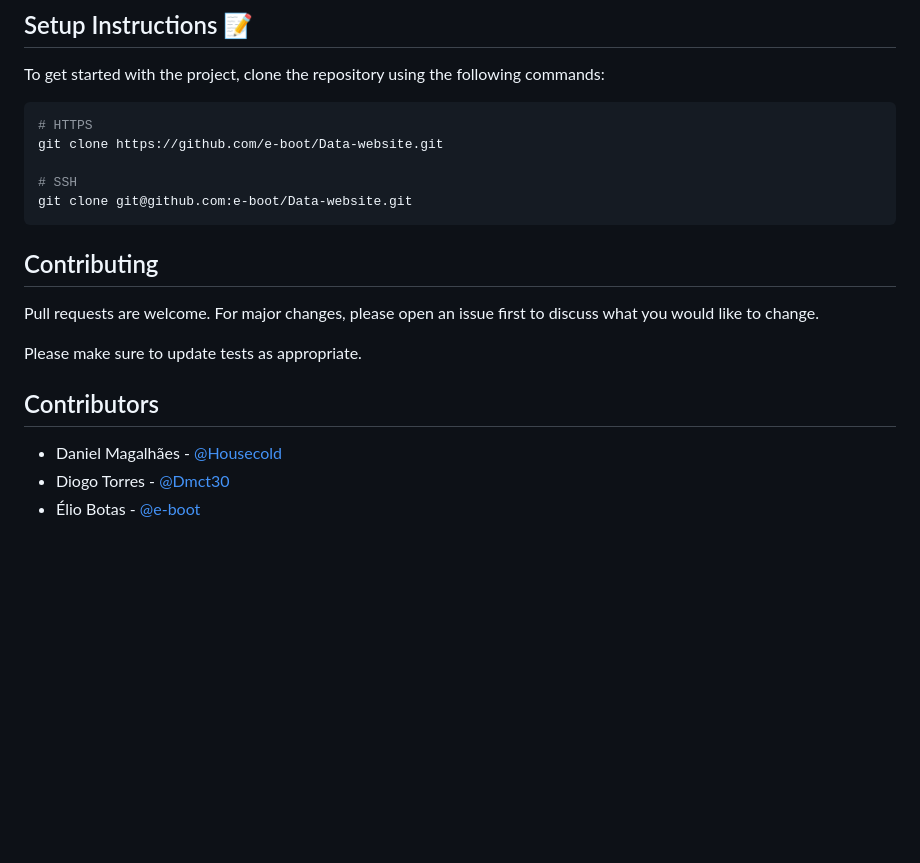
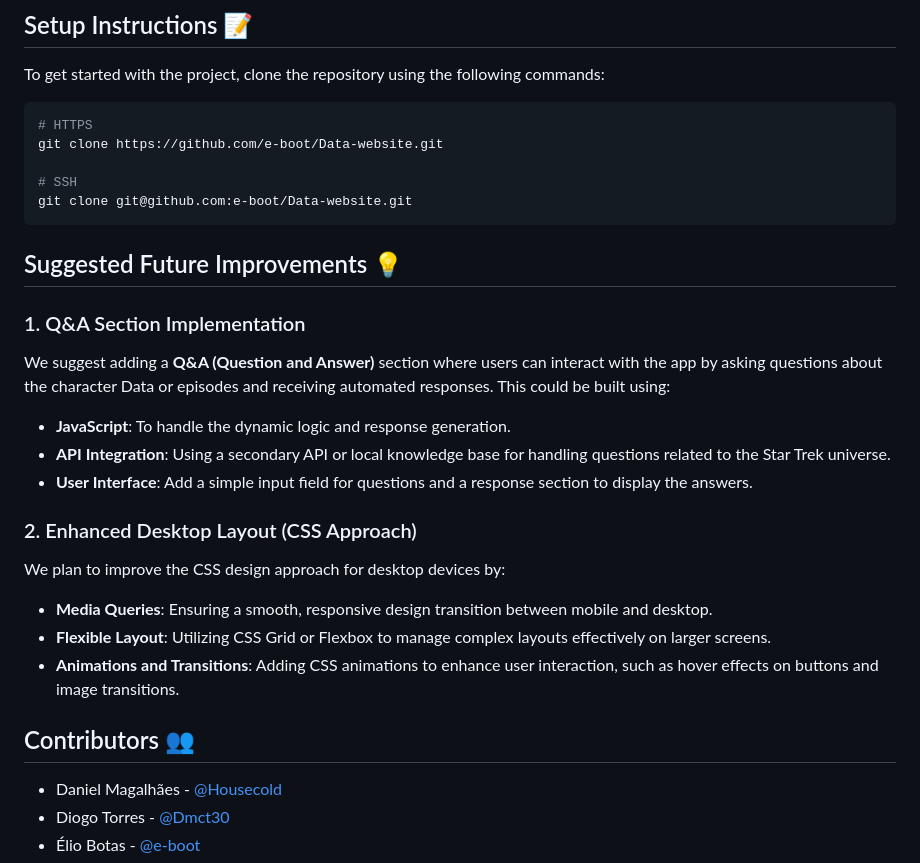
Before and after one commit to e-boot/Data-website, a Markdown page: README.md, the part around the change printed below. Rendered like a GitHub page; blank space fills up the shorter version.

````diff
--- a/README.md
+++ b/README.md
@@ -63,13 +74,25 @@ git clone https://github.com/e-boot/Data-website.git
 # SSH
 git clone git@github.com:e-boot/Data-website.git
 ```
-## Contributing
 
-Pull requests are welcome. For major changes, please open an issue first to discuss what you would like to change.
+## Suggested Future Improvements 💡
 
-Please make sure to update tests as appropriate.
+### 1. Q&A Section Implementation
+We suggest adding a **Q&A (Question and Answer)** section where users can interact with the app by asking questions about the character Data or episodes and receiving automated responses. This could be built using:
 
-## Contributors
+- **JavaScript**: To handle the dynamic logic and response generation.
+- **API Integration**: Using a secondary API or local knowledge base for handling questions related to the Star Trek universe.
+- **User Interface**: Add a simple input field for questions and a response section to display the answers.
+
+### 2. Enhanced Desktop Layout (CSS Approach)
+We plan to improve the CSS design approach for desktop devices by:
+
+- **Media Queries**: Ensuring a smooth, responsive design transition between mobile and desktop.
+- **Flexible Layout**: Utilizing CSS Grid or Flexbox to manage complex layouts effectively on larger screens.
+- **Animations and Transitions**: Adding CSS animations to enhance user interaction, such as hover effects on buttons and image transitions.
+
+## Contributors 👥
+
 - Daniel Magalhães - [@Housecold](https://github.com/Housecold)
 - Diogo Torres - [@Dmct30](https://github.com/Dmct30)
 - Élio Botas - [@e-boot](https://github.com/e-boot)
````
Also changed, not shown: other parts of README.md (+29 -18 lines).
